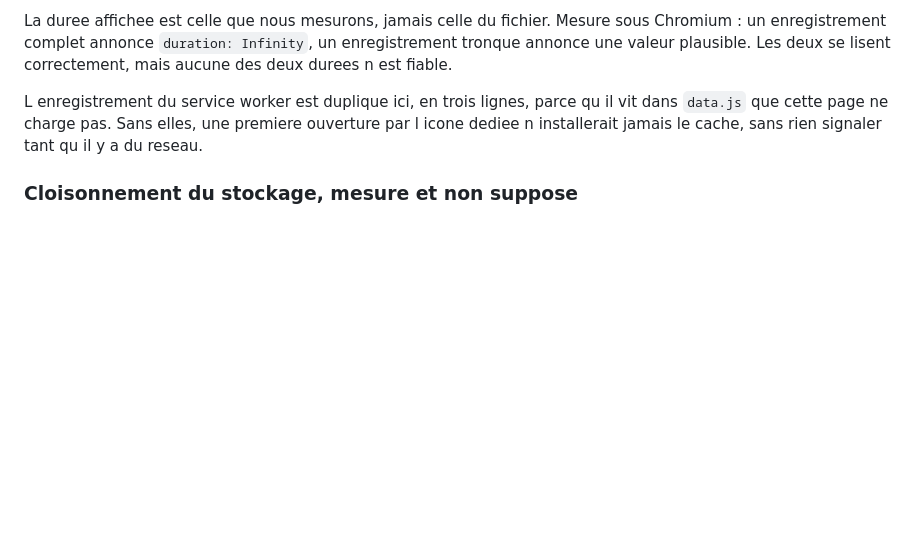
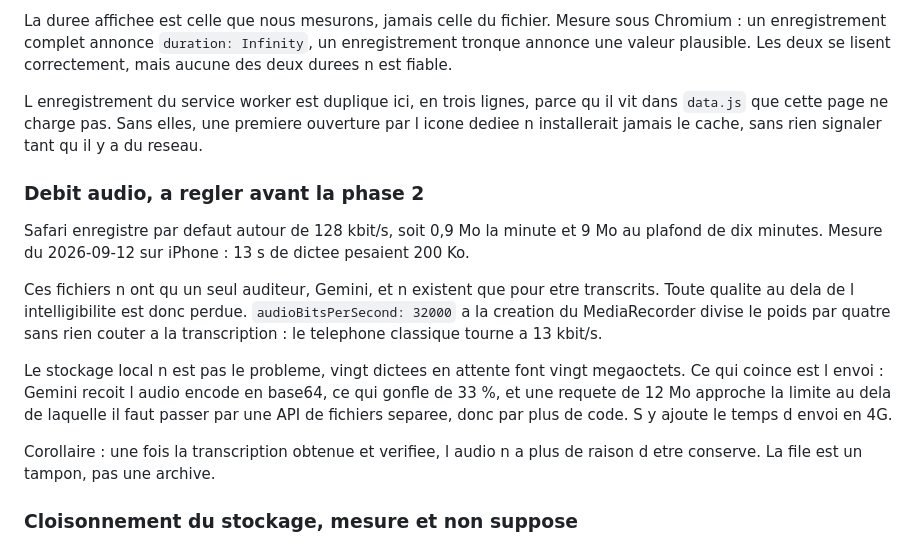
Before and after one commit to Xiogo6/Site-de-connaissances, a Markdown page: PROJECT_CONTEXT.md, the part around the change. Drawn GitHub-style; blank space fills up the shorter version.

Commit message:
Note le debit audio comme point a regler avant la phase 2
Mesure sur iPhone : 13 s de dictee pesent 200 Ko, soit 0,9 Mo la minute. Les
fichiers n ont qu un seul auditeur, Gemini, donc toute qualite au dela de
l intelligibilite est perdue. Le point de friction n est pas le stockage local
mais l envoi, l encodage base64 gonflant la requete de 33 %.

Aucun changement de code : la decision est prise en phase 2, la mesure et le
raisonnement sont consignes pour ne pas etre refaits.

Co-Authored-By: Claude Opus 5 <noreply@anthropic.com>
Claude-Session: https://claude.ai/code/session_01VW9pVDFmLroaJGHZRfseUs

```diff
--- a/PROJECT_CONTEXT.md
+++ b/PROJECT_CONTEXT.md
@@ -295,6 +295,27 @@ vit dans `data.js` que cette page ne charge pas. Sans elles, une premiere
 ouverture par l icone dediee n installerait jamais le cache, sans rien signaler
 tant qu il y a du reseau.
 
+### Debit audio, a regler avant la phase 2
+
+Safari enregistre par defaut autour de 128 kbit/s, soit 0,9 Mo la minute et
+9 Mo au plafond de dix minutes. Mesure du 2026-09-12 sur iPhone : 13 s de
+dictee pesaient 200 Ko.
+
+Ces fichiers n ont qu un seul auditeur, Gemini, et n existent que pour etre
+transcrits. Toute qualite au dela de l intelligibilite est donc perdue.
+`audioBitsPerSecond: 32000` a la creation du MediaRecorder divise le poids par
+quatre sans rien couter a la transcription : le telephone classique tourne a
+13 kbit/s.
+
+Le stockage local n est pas le probleme, vingt dictees en attente font vingt
+megaoctets. Ce qui coince est l envoi : Gemini recoit l audio encode en base64,
+ce qui gonfle de 33 %, et une requete de 12 Mo approche la limite au dela de
+laquelle il faut passer par une API de fichiers separee, donc par plus de code.
+S y ajoute le temps d envoi en 4G.
+
+Corollaire : une fois la transcription obtenue et verifiee, l audio n a plus de
+raison d etre conserve. La file est un tampon, pas une archive.
+
 ### Cloisonnement du stockage, mesure et non suppose
 
 Deux applications installees depuis la meme origine recoivent chacune leur
```
